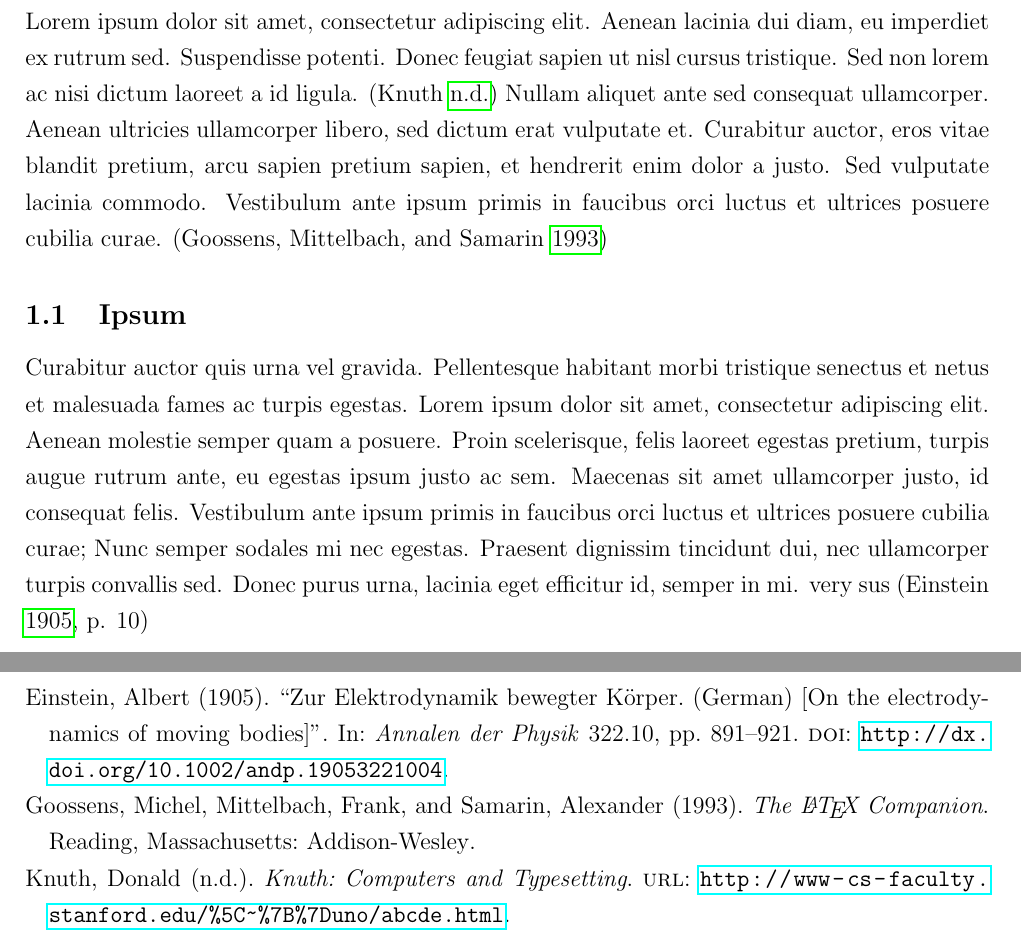
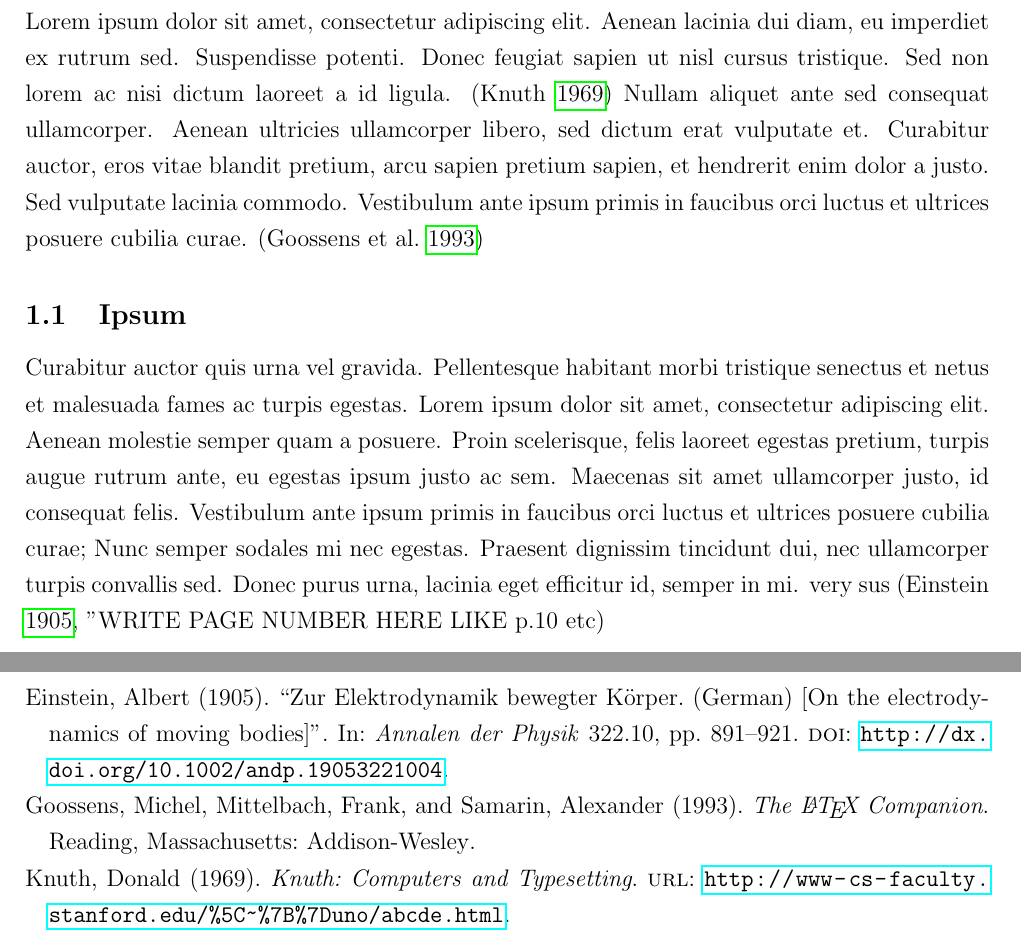
Before and after one commit to johannalaitila/latextemplate, a LaTeX document (main.tex, which reads contents.tex, references.bib): two parts of pages 3 and 4 of 4, joined at a grey line, cut so that both start at the same text. Compiled offline with pdfLaTeX.

Commit message:
Small adjustment

```diff
--- a/contents.tex
+++ b/contents.tex
@@ -2,7 +2,7 @@
 Lorem ipsum dolor sit amet, consectetur adipiscing elit. Aenean lacinia dui diam, eu imperdiet ex rutrum sed. Suspendisse potenti. Donec feugiat sapien ut nisl cursus tristique. Sed non lorem ac nisi dictum laoreet a id ligula. \parencite{knuthwebsite} Nullam aliquet ante sed consequat ullamcorper. Aenean ultricies ullamcorper libero, sed dictum erat vulputate et. Curabitur auctor, eros vitae blandit pretium, arcu sapien pretium sapien, et hendrerit enim dolor a justo. Sed vulputate lacinia commodo. Vestibulum ante ipsum primis in faucibus orci luctus et ultrices posuere cubilia curae. \parencite{latexcompanion}
 
 \subsection{Ipsum}
-Curabitur auctor quis urna vel gravida. Pellentesque habitant morbi tristique senectus et netus et malesuada fames ac turpis egestas. Lorem ipsum dolor sit amet, consectetur adipiscing elit. Aenean molestie semper quam a posuere. Proin scelerisque, felis laoreet egestas pretium, turpis augue rutrum ante, eu egestas ipsum justo ac sem. Maecenas sit amet ullamcorper justo, id consequat felis. Vestibulum ante ipsum primis in faucibus orci luctus et ultrices posuere cubilia curae; Nunc semper sodales mi nec egestas. Praesent dignissim tincidunt dui, nec ullamcorper turpis convallis sed. Donec purus urna, lacinia eget efficitur id, semper in mi. very sus  \parencite[p. 10]{einstein}
+Curabitur auctor quis urna vel gravida. Pellentesque habitant morbi tristique senectus et netus et malesuada fames ac turpis egestas. Lorem ipsum dolor sit amet, consectetur adipiscing elit. Aenean molestie semper quam a posuere. Proin scelerisque, felis laoreet egestas pretium, turpis augue rutrum ante, eu egestas ipsum justo ac sem. Maecenas sit amet ullamcorper justo, id consequat felis. Vestibulum ante ipsum primis in faucibus orci luctus et ultrices posuere cubilia curae; Nunc semper sodales mi nec egestas. Praesent dignissim tincidunt dui, nec ullamcorper turpis convallis sed. Donec purus urna, lacinia eget efficitur id, semper in mi. very sus  \parencite["WRITE PAGE NUMBER HERE LIKE p.10 etc]{einstein}
 
 %\begin{figure}[H]
 % \centering
--- a/main.tex
+++ b/main.tex
@@ -12,7 +11,7 @@
 \usepackage{graphicx}
 \usepackage{float}
 \usepackage{caption}
-\AtEveryCitekey{\ifciteseen{}{\defcounter{maxnames}{99}}}
+
 
 \addbibresource{references.bib}
 % This makes the names go in the right order in references
--- a/references.bib
+++ b/references.bib
@@ -21,5 +21,6 @@
 @misc{knuthwebsite,
     author    = "Donald Knuth",
     title     = "Knuth: Computers and Typesetting",
-    url       = "http://www-cs-faculty.stanford.edu/\~{}uno/abcde.html"
+    url       = "http://www-cs-faculty.stanford.edu/\~{}uno/abcde.html",
+    year      = "1969",
 }
```
Also changed, not shown: main.tex (3 more changed lines), 1 other file.
